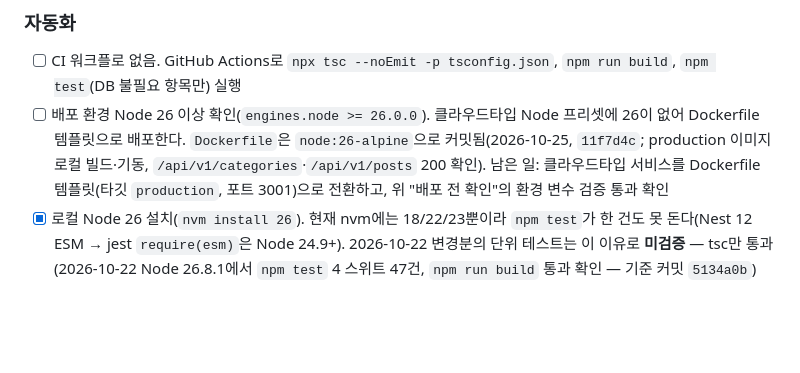
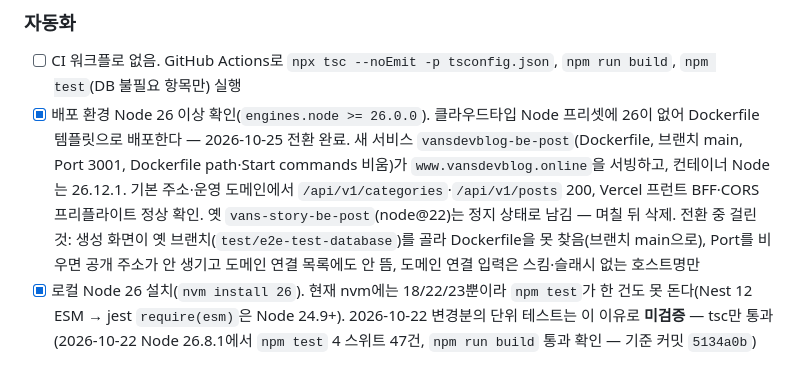
Before and after one commit to JONGHYUNVAN/vans_story_be_post, a Markdown page: TODO.md, the part around the change. Rendered like a GitHub page; blank space fills up the shorter version.

Commit message:
docs: TODO 143 클라우드타입 Dockerfile 전환 완료로 체크
2026-10-25 새 서비스 vansdevblog-be-post(Dockerfile, Node 26.12.1)가 www.vansdevblog.online을
서빙하기 시작했다. 기본 주소·운영 도메인·프런트 BFF·CORS까지 확인한 결과와, 전환 중 걸린
세 가지(옛 브랜치 자동 선택, Port 미입력, 도메인 입력 형식)를 다음 전환 때 참고하도록 적는다.
옛 node@22 서비스는 정지 상태로 두고 며칠 뒤 삭제한다.

Co-Authored-By: Claude Fable 5.1 <noreply@anthropic.com>

```diff
--- a/TODO.md
+++ b/TODO.md
@@ -140,7 +140,7 @@ CLAUDE.md 초안에 추천안을 반영했다(2026-10-22, `docs/decisions.md`에
 ### 자동화
 
 - [ ] CI 워크플로 없음. GitHub Actions로 `npx tsc --noEmit -p tsconfig.json`, `npm run build`, `npm test`(DB 불필요 항목만) 실행
-- [ ] 배포 환경 Node 26 이상 확인(`engines.node >= 26.0.0`). 클라우드타입 Node 프리셋에 26이 없어 Dockerfile 템플릿으로 배포한다. `Dockerfile`은 `node:26-alpine`으로 커밋됨(2026-10-25, `11f7d4c`; production 이미지 로컬 빌드·기동, `/api/v1/categories`·`/api/v1/posts` 200 확인). 남은 일: 클라우드타입 서비스를 Dockerfile 템플릿(타깃 `production`, 포트 3001)으로 전환하고, 위 "배포 전 확인"의 환경 변수 검증 통과 확인
+- [x] 배포 환경 Node 26 이상 확인(`engines.node >= 26.0.0`). 클라우드타입 Node 프리셋에 26이 없어 Dockerfile 템플릿으로 배포한다 — 2026-10-25 전환 완료. 새 서비스 `vansdevblog-be-post`(Dockerfile, 브랜치 main, Port 3001, Dockerfile path·Start commands 비움)가 `www.vansdevblog.online`을 서빙하고, 컨테이너 Node는 26.12.1. 기본 주소·운영 도메인에서 `/api/v1/categories`·`/api/v1/posts` 200, Vercel 프런트 BFF·CORS 프리플라이트 정상 확인. 옛 `vans-story-be-post`(node@22)는 정지 상태로 남김 — 며칠 뒤 삭제. 전환 중 걸린 것: 생성 화면이 옛 브랜치(`test/e2e-test-database`)를 골라 Dockerfile을 못 찾음(브랜치 main으로), Port를 비우면 공개 주소가 안 생기고 도메인 연결 목록에도 안 뜸, 도메인 연결 입력은 스킴·슬래시 없는 호스트명만
 - [x] 로컬 Node 26 설치(`nvm install 26`). 현재 nvm에는 18/22/23뿐이라 `npm test`가 한 건도 못 돈다(Nest 12 ESM → jest `require(esm)`은 Node 24.9+). 2026-10-22 변경분의 단위 테스트는 이 이유로 **미검증** — tsc만 통과 (2026-10-22 Node 26.8.1에서 `npm test` 4 스위트 47건, `npm run build` 통과 확인 — 기준 커밋 `5134a0b`)
 
 ### 표준 준수 (2026-10-22 전수조사)
```
